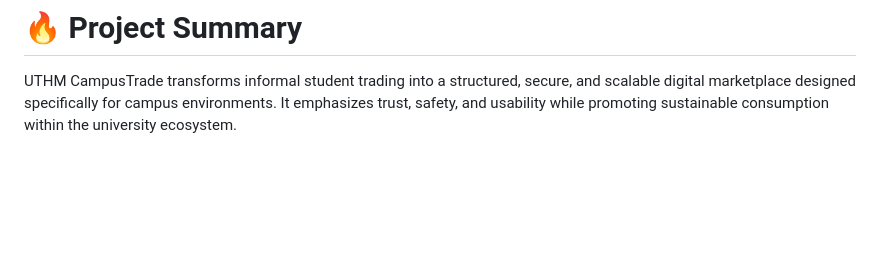
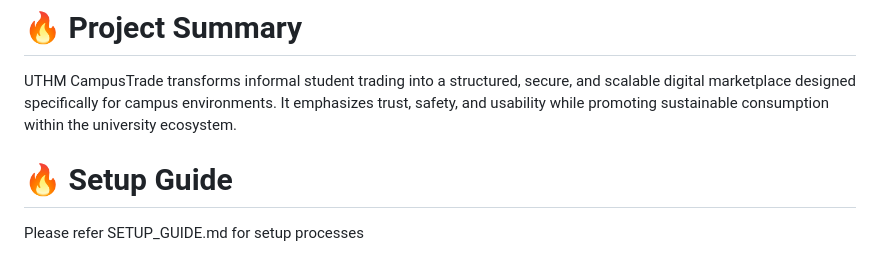
Before and after one commit to qaid-u/UTHM-CampusTrade-A-Structured-and-Trust-Driven-Campus-Transaction-System, a Markdown page: README.md, the part around the change. GitHub-like rendering; blank space fills up the shorter version.

Commit message:
Add setup guide reference to README
Added a setup guide reference to the README.

```diff
--- a/README.md
+++ b/README.md
@@ -241,3 +241,7 @@ This project is developed for academic purposes under UTHM coursework requiremen
 # 🔥 Project Summary
 
 UTHM CampusTrade transforms informal student trading into a structured, secure, and scalable digital marketplace designed specifically for campus environments. It emphasizes trust, safety, and usability while promoting sustainable consumption within the university ecosystem.
+
+# 🔥 Setup Guide
+
+Please refer SETUP_GUIDE.md for setup processes
```
